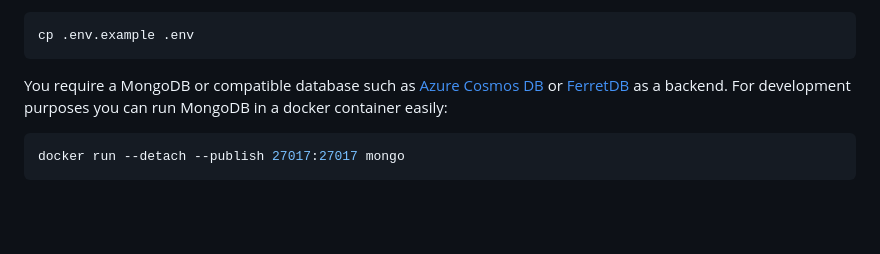
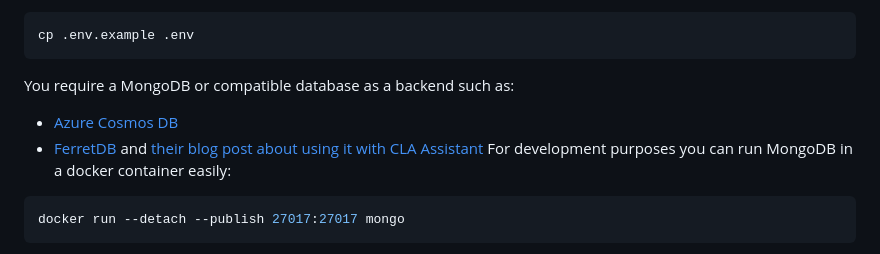
Before and after one commit to cla-assistant/cla-assistant, a Markdown page: README.md, the part around the change. Drawn GitHub-style; blank space fills up the shorter version.

Commit message:
Add blog post as well

````diff
--- a/README.md
+++ b/README.md
@@ -129,7 +129,9 @@ Copy the sample configuration file `.env.example` file to `.env`.
 cp .env.example .env
 ```
 
-You require a MongoDB or compatible database such as [Azure Cosmos DB](https://cosmos.azure.com) or [FerretDB](https://www.ferretdb.io) as a backend.
+You require a MongoDB or compatible database as a backend such as:
+-  [Azure Cosmos DB](https://cosmos.azure.com)
+-  [FerretDB](https://www.ferretdb.io) and [their blog post about using it with CLA Assistant](https://blog.ferretdb.io/using-cla-assistant-with-ferretdb/)
 For development purposes you can run MongoDB in a docker container easily:
 
 ```sh
````
